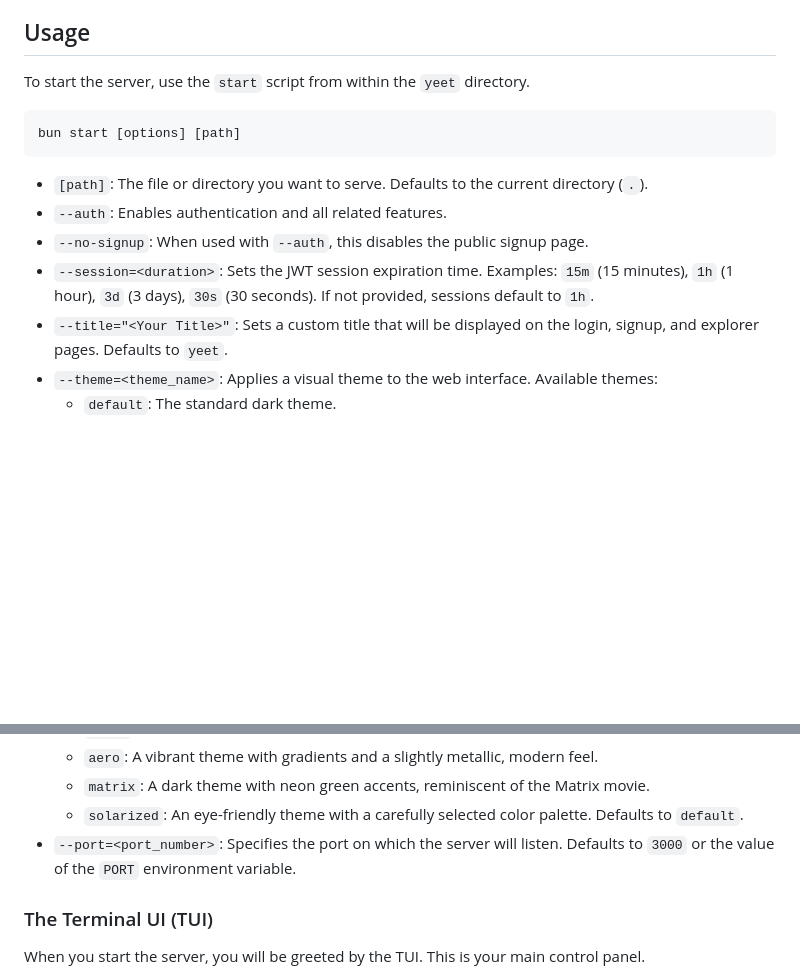
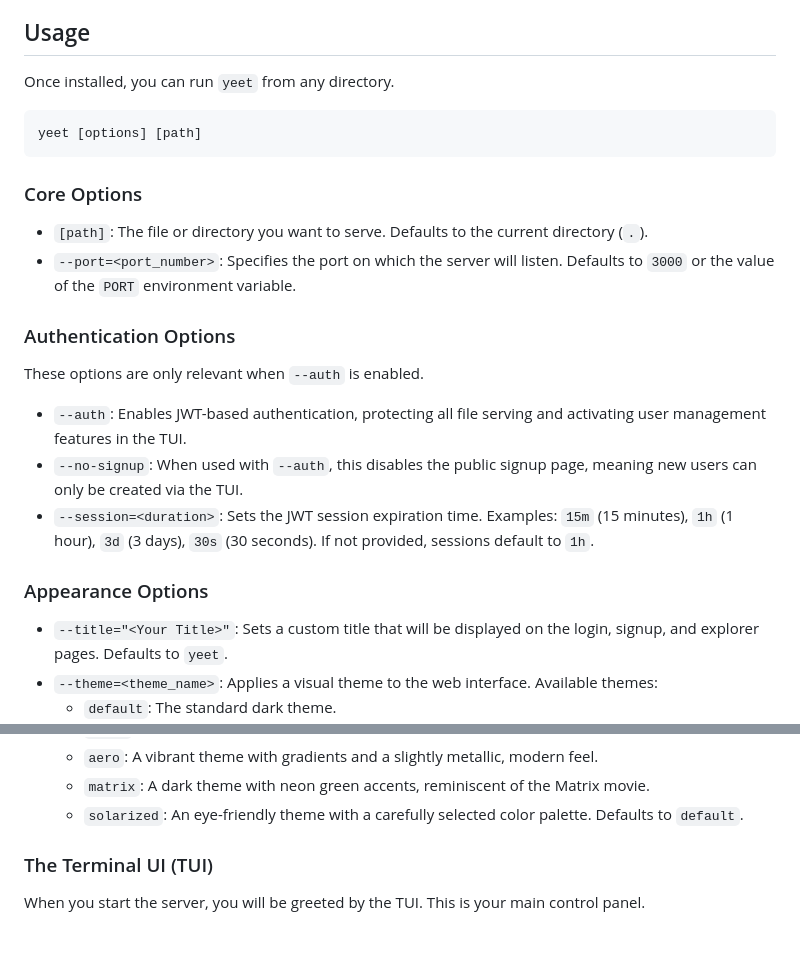
Before and after one commit to fractal-solutions/yeet, a Markdown page: README.md, 2 parts joined by grey strips. Drawn GitHub-style; blank space fills up the shorter version.

````diff
--- a/README.md
+++ b/README.md
@@ -31,16 +31,27 @@ After installation, please restart your terminal or run `source ~/.bashrc` (or `
 
 ## Usage
 
-To start the server, use the `start` script from within the `yeet` directory.
+Once installed, you can run `yeet` from any directory.
 
 ```bash
-bun start [options] [path]
+yeet [options] [path]
 ```
 
+### Core Options
+
 -   `[path]`: The file or directory you want to serve. Defaults to the current directory (`.`).
--   `--auth`: Enables authentication and all related features.
--   `--no-signup`: When used with `--auth`, this disables the public signup page.
+-   `--port=<port_number>`: Specifies the port on which the server will listen. Defaults to `3000` or the value of the `PORT` environment variable.
+
+### Authentication Options
+
+These options are only relevant when `--auth` is enabled.
+
+-   `--auth`: Enables JWT-based authentication, protecting all file serving and activating user management features in the TUI.
+-   `--no-signup`: When used with `--auth`, this disables the public signup page, meaning new users can only be created via the TUI.
 -   `--session=<duration>`: Sets the JWT session expiration time. Examples: `15m` (15 minutes), `1h` (1 hour), `3d` (3 days), `30s` (30 seconds). If not provided, sessions default to `1h`.
+
+### Appearance Options
+
 -   `--title="<Your Title>"`: Sets a custom title that will be displayed on the login, signup, and explorer pages. Defaults to `yeet`.
 -   `--theme=<theme_name>`: Applies a visual theme to the web interface. Available themes:
     *   `default`: The standard dark theme.
@@ -54,7 +65,6 @@ bun start [options] [path]
     *   `matrix`: A dark theme with neon green accents, reminiscent of the Matrix movie.
     *   `solarized`: An eye-friendly theme with a carefully selected color palette.
     Defaults to `default`.
--   `--port=<port_number>`: Specifies the port on which the server will listen. Defaults to `3000` or the value of the `PORT` environment variable.
 
 ### The Terminal UI (TUI)
 
````
